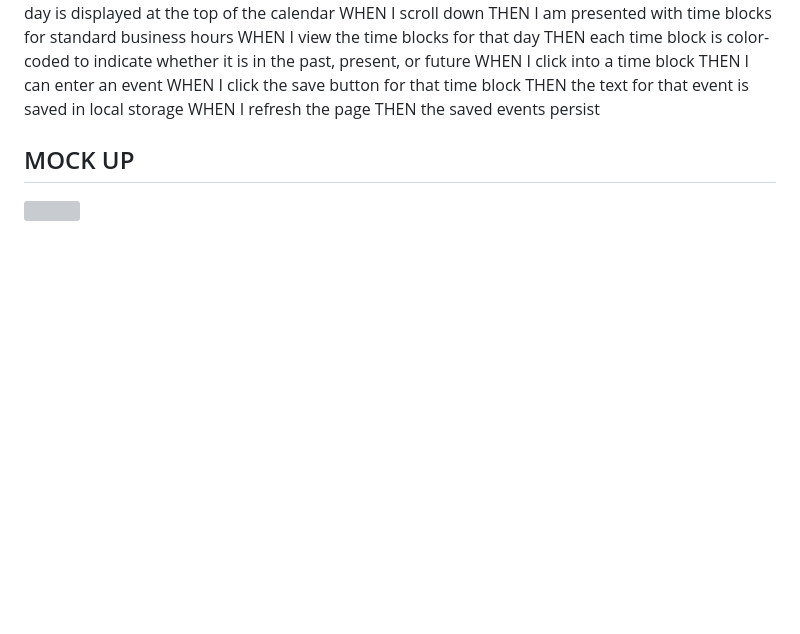
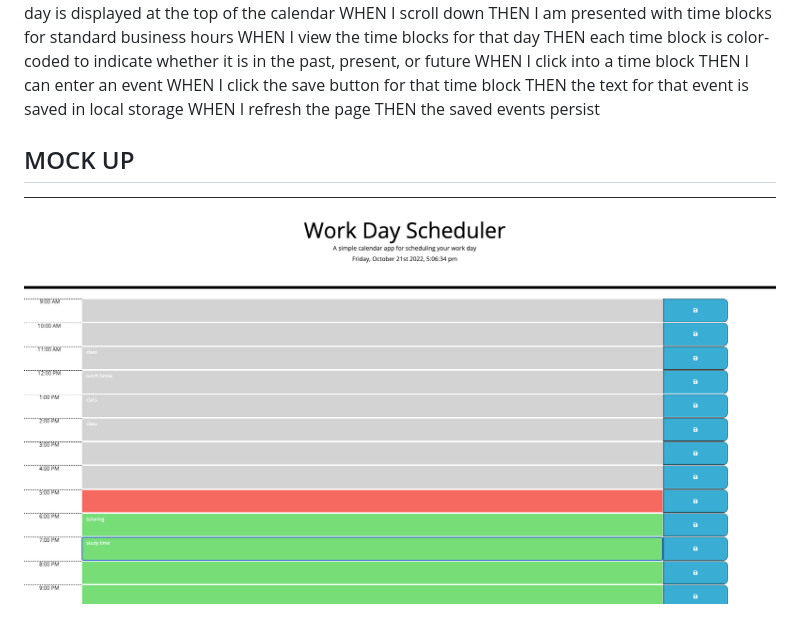
Before and after one commit to inidhi99/weekly-planner, a Markdown page: README.md, the part around the change. Drawn GitHub-style; pictures changed too: assets/Screen Shot 2022-10-21 at 5.06.35 PM.png (added); blank space fills up the shorter version; grey boxes are pictures that could not be loaded.

Commit message:
added mockup pic

```diff
--- a/README.md
+++ b/README.md
@@ -27,4 +27,4 @@ THEN the saved events persist
 
 
 ## MOCK UP
-![](Assets/images/Screen%20Shot%202022-10-21%20at%205.06.35%20PM.png)
+![](assets/Screen%20Shot%202022-10-21%20at%205.06.35%20PM.png)
```
